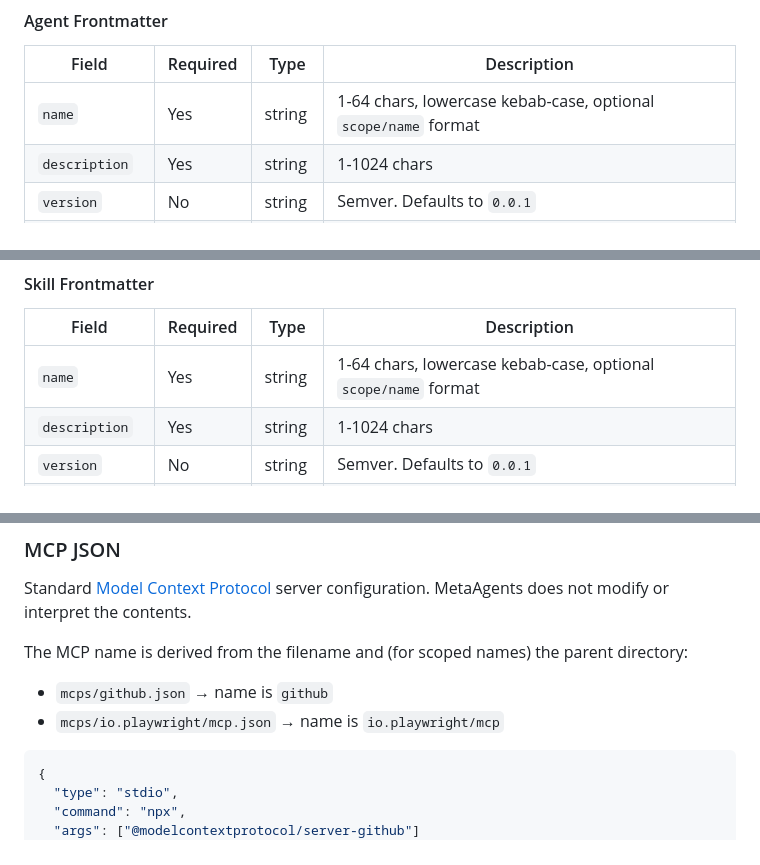
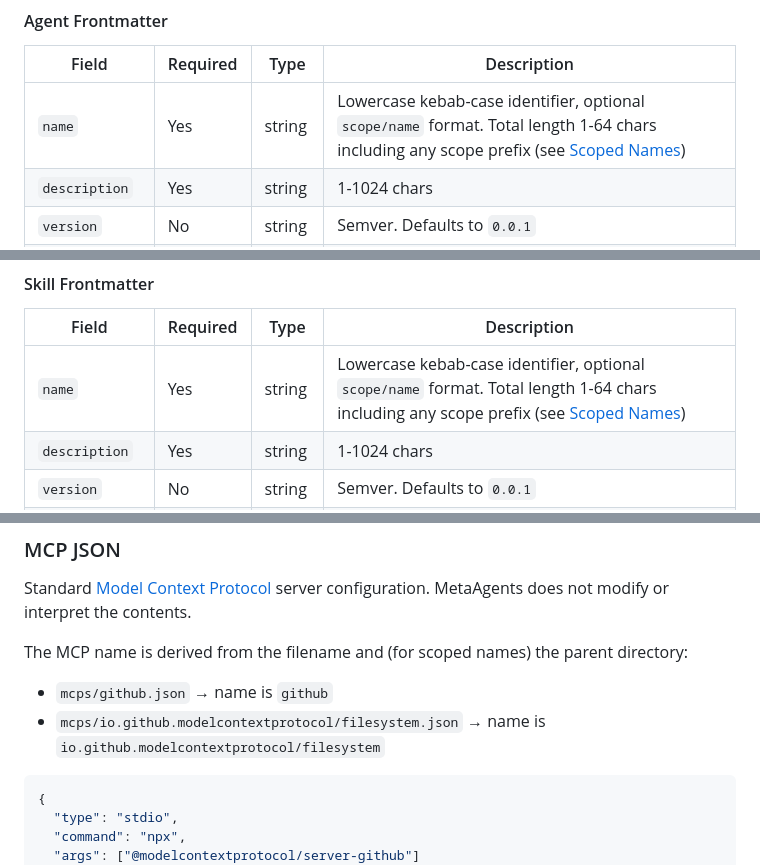
Before and after one commit to metaagents-ai/metaagents.md, a Markdown page: README.md, 3 parts joined by grey strips. Drawn GitHub-style.

Commit message:
spec: clarify name length applies to full string; replace remaining fabricated examples
Two more issues folded into this PR per request to address everything in
one place:

1. Name length ambiguity (Schema tables L60, L91): the previous '1-64
   chars' rule didn't say whether it applied to the full identifier or
   to each part of scope/name. With reverse-DNS scopes now allowed,
   names like 'io.github.modelcontextprotocol/filesystem' (42 chars) are
   well within budget, but the rule should be explicit. Clarify that
   the 1-64 limit applies to the **total length including any scope
   prefix**, and link to the Scoped Names section for the per-part
   character rules.

2. Remaining fabricated examples: 'io.playwright/mcp' was still used in
   three places that the previous commits hadn't touched (the MCP JSON
   filename-mapping example, the Scoped Names example list, and the
   Dependencies example). Replaced all three with
   'io.github.modelcontextprotocol/filesystem' for consistency with the
   docs/index.html and recommended-conventions sections.

   Note: 'io.playwright' is still mentioned on the Scope rules line as a
   meta-example illustrating the 'scope is one atomic string, not
   nested segments' rule — there it is a stand-in token for the rule
   itself, not a claim about a registry entry. Similarly the npm
   package '@modelcontextprotocol/server-github' inside the MCP JSON
   config snippet is an npm package name, not an MCP registry name.

Co-authored-by: Copilot <223556219+Copilot@users.noreply.github.com>

````diff
--- a/README.md
+++ b/README.md
@@ -57,7 +57,7 @@ Review the PR for security vulnerabilities and style violations...
 
 | Field | Required | Type | Description |
 |-------|----------|------|-------------|
-| `name` | Yes | string | 1-64 chars, lowercase kebab-case, optional `scope/name` format |
+| `name` | Yes | string | Lowercase kebab-case identifier, optional `scope/name` format. Total length 1-64 chars including any scope prefix (see [Scoped Names](#scoped-names)) |
 | `description` | Yes | string | 1-1024 chars |
 | `version` | No | string | Semver. Defaults to `0.0.1` |
 | `dependencies` | No | object | Skills and MCPs this agent requires |
@@ -88,7 +88,7 @@ When reviewing code for security issues...
 
 | Field | Required | Type | Description |
 |-------|----------|------|-------------|
-| `name` | Yes | string | 1-64 chars, lowercase kebab-case, optional `scope/name` format |
+| `name` | Yes | string | Lowercase kebab-case identifier, optional `scope/name` format. Total length 1-64 chars including any scope prefix (see [Scoped Names](#scoped-names)) |
 | `description` | Yes | string | 1-1024 chars |
 | `version` | No | string | Semver. Defaults to `0.0.1` |
 | `dependencies` | No | object | Skills and MCPs this skill requires |
@@ -109,7 +109,7 @@ Standard [Model Context Protocol](https://modelcontextprotocol.io) server config
 The MCP name is derived from the filename and (for scoped names) the parent directory:
 
 - `mcps/github.json` → name is `github`
-- `mcps/io.playwright/mcp.json` → name is `io.playwright/mcp`
+- `mcps/io.github.modelcontextprotocol/filesystem.json` → name is `io.github.modelcontextprotocol/filesystem`
 
 ```json
 {
````
Also changed, not shown: other parts of README.md (+2 -2 lines).
